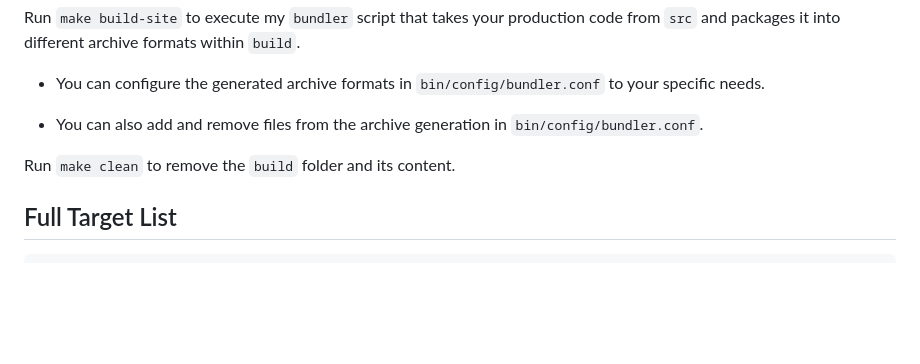
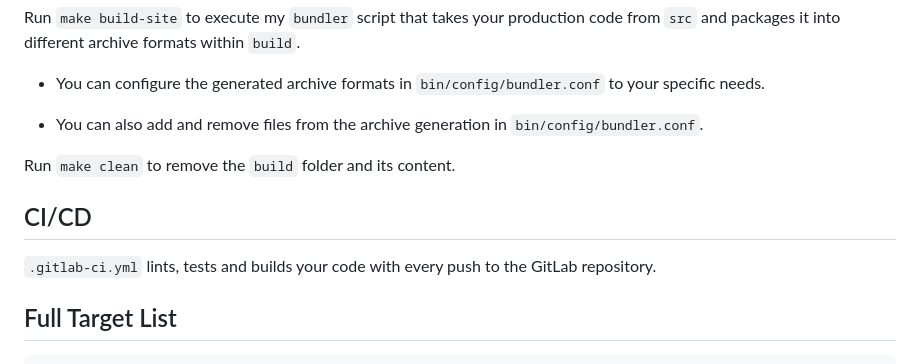
Before and after one commit to ToniF03/webdev-projektarbeit-fifawm-26, a Markdown page: README.md, the part around the change. Drawn GitHub-style; blank space fills up the shorter version.

Commit message:
docs: update README.md

````diff
--- a/README.md
+++ b/README.md
@@ -60,6 +60,10 @@ Run `make build-site` to execute my `bundler` script that takes your production
 
 Run `make clean` to remove the `build` folder and its content.
 
+## CI/CD
+
+`.gitlab-ci.yml` lints, tests and builds your code with every push to the GitLab repository.
+
 ## Full Target List
 
 ```
````
